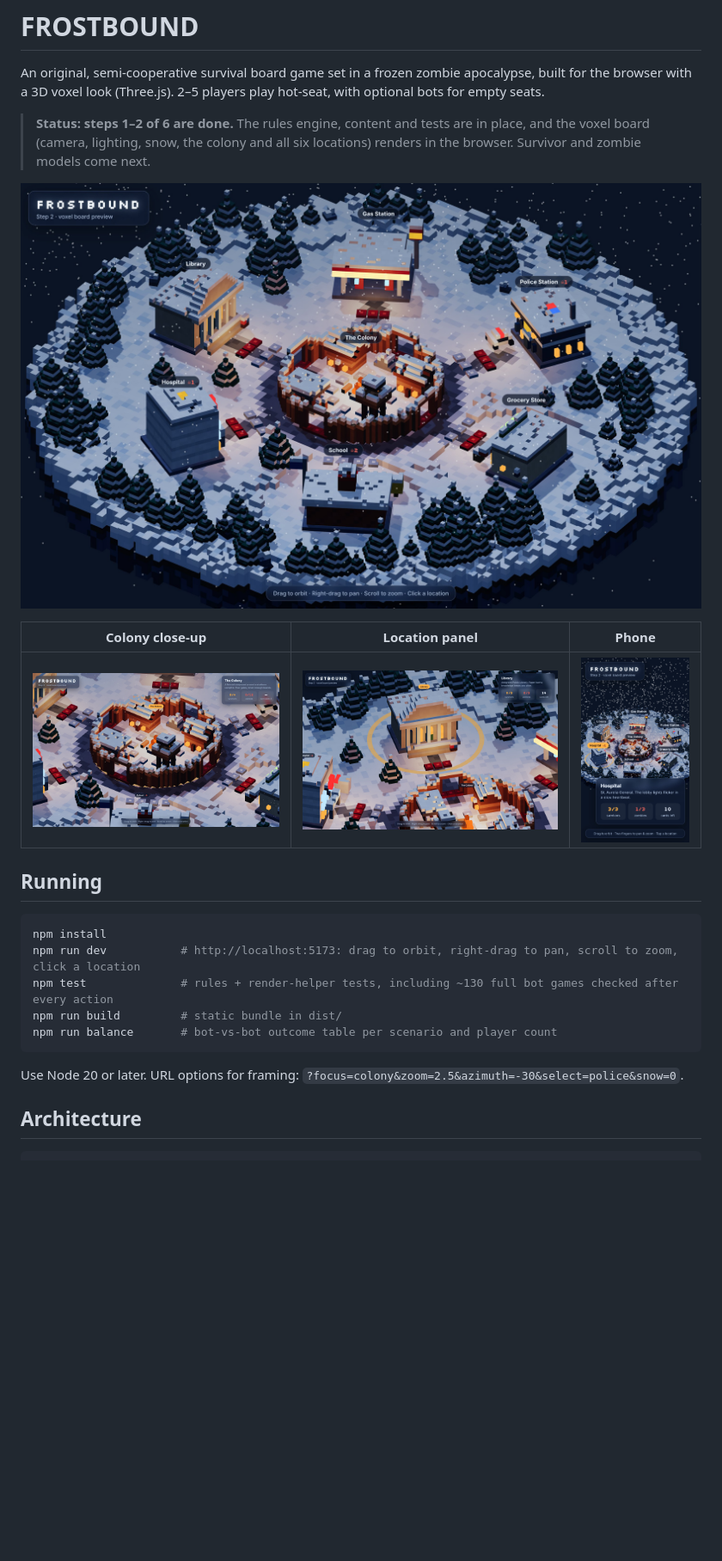
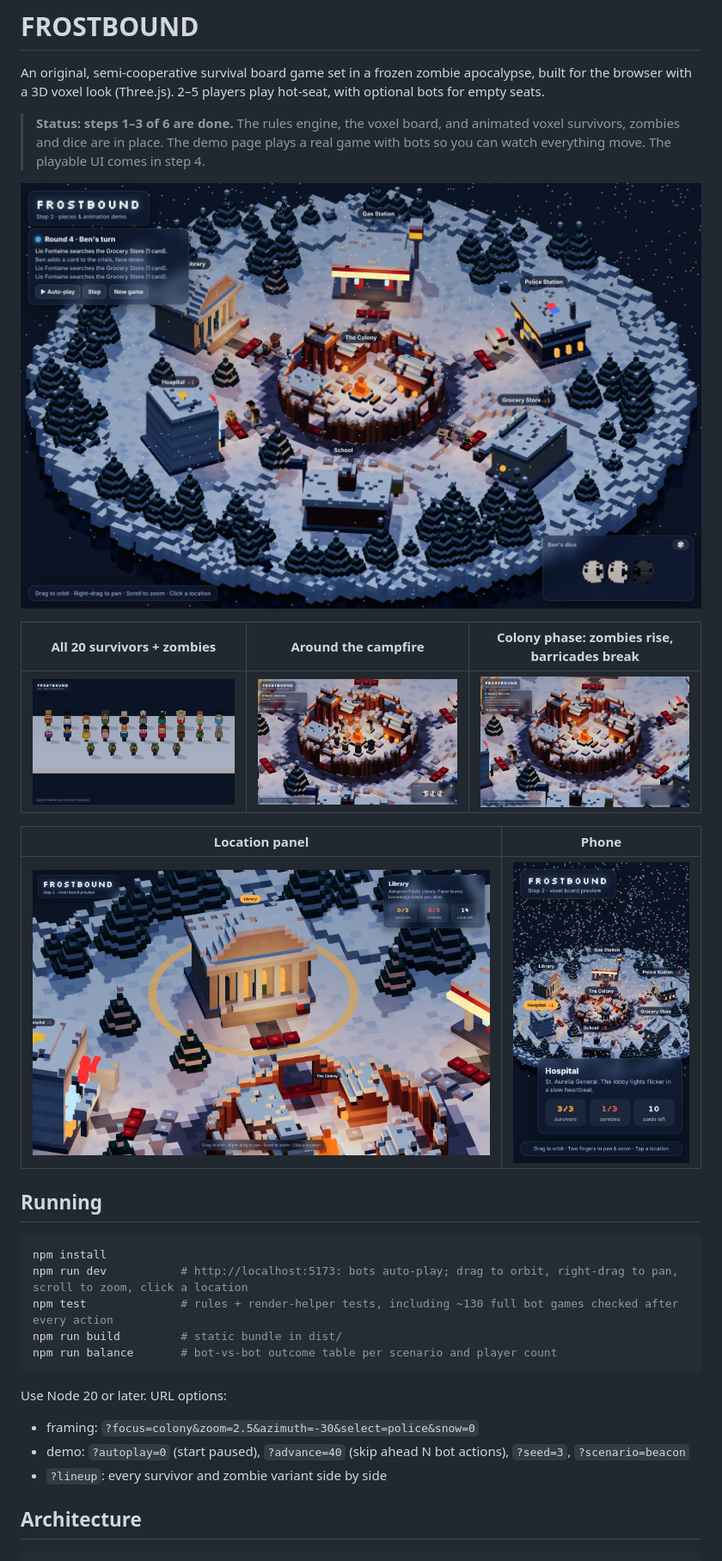
Before and after one commit to wuttipansat/frostbound-web-boardgame, a Markdown page: README.md, the part around one of its changes. Shown at 86% size. Drawn GitHub-style; pictures changed too: docs/screenshots/board-overview.jpg, docs/screenshots/characters.jpg (added), docs/screenshots/colony-closeup.jpg (deleted); blank space fills up the shorter version.

````diff
--- a/README.md
+++ b/README.md
@@ -3,5 +3,5 @@
 An original, semi-cooperative survival board game set in a frozen zombie apocalypse, built for the browser with a 3D voxel look (Three.js).
 2–5 players play hot-seat, with optional bots for empty seats.
 
-> **Status: steps 1–2 of 6 are done.** The rules engine, content and tests are in place, and the voxel board (camera, lighting, snow, the colony and all six locations) renders in the browser. Survivor and zombie models come next.
+> **Status: steps 1–3 of 6 are done.** The rules engine, the voxel board, and animated voxel survivors, zombies and dice are in place. The demo page plays a real game with bots so you can watch everything move. The playable UI comes in step 4.
 
@@ -9,19 +9,26 @@ An original, semi-cooperative survival board game set in a frozen zombie apocaly
 
-| Colony close-up | Location panel | Phone |
+| All 20 survivors + zombies | Around the campfire | Colony phase: zombies rise, barricades break |
 |---|---|---|
-| ![colony](docs/screenshots/colony-closeup.jpg) | ![library](docs/screenshots/location-panel.jpg) | ![mobile](docs/screenshots/mobile.jpg) |
+| ![characters](docs/screenshots/characters.jpg) | ![colony](docs/screenshots/pieces-closeup.jpg) | ![rising](docs/screenshots/zombies-rising.jpg) |
+
+| Location panel | Phone |
+|---|---|
+| ![library](docs/screenshots/location-panel.jpg) | ![mobile](docs/screenshots/mobile.jpg) |
 
 ## Running
 
 ```bash
 npm install
-npm run dev           # http://localhost:5173: drag to orbit, right-drag to pan, scroll to zoom, click a location
+npm run dev           # http://localhost:5173: bots auto-play; drag to orbit, right-drag to pan, scroll to zoom, click a location
 npm test              # rules + render-helper tests, including ~130 full bot games checked after every action
 npm run build         # static bundle in dist/
 npm run balance       # bot-vs-bot outcome table per scenario and player count
 ```
 
-Use Node 20 or later. URL options for framing: `?focus=colony&zoom=2.5&azimuth=-30&select=police&snow=0`.
+Use Node 20 or later. URL options:
+- framing: `?focus=colony&zoom=2.5&azimuth=-30&select=police&snow=0`
+- demo: `?autoplay=0` (start paused), `?advance=40` (skip ahead N bot actions), `?seed=3`, `?scenario=beacon`
+- `?lineup`: every survivor and zombie variant side by side
 
 ## Architecture
 
````
Also changed, not shown: other parts of README.md (+13 -3 lines), 10 other files.
